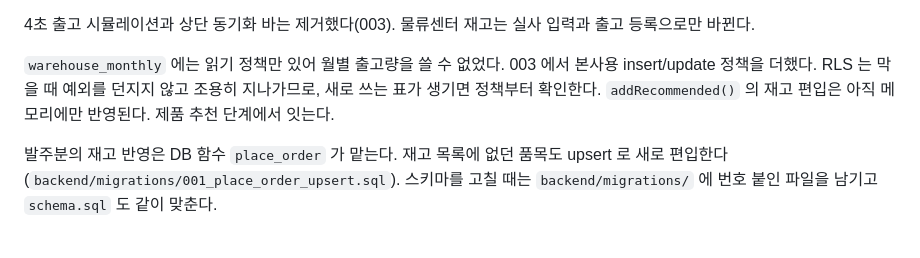
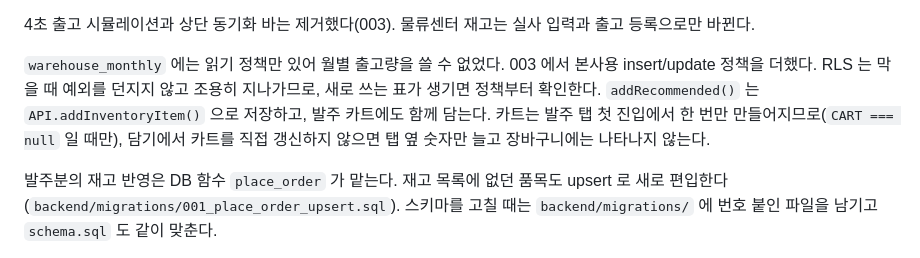
Before and after one commit to isuhong/uni-medical, a Markdown page: CLAUDE.md, the part around the change. Drawn GitHub-style.

```diff
--- a/CLAUDE.md
+++ b/CLAUDE.md
@@ -237,7 +237,9 @@ API.watchMessages(accountId, onInsert) / watchWarehouse(onChange)   ← 실시
 `warehouse_monthly` 에는 읽기 정책만 있어 월별 출고량을 쓸 수 없었다. 003 에서
 본사용 insert/update 정책을 더했다. RLS 는 막을 때 예외를 던지지 않고 조용히
 지나가므로, 새로 쓰는 표가 생기면 정책부터 확인한다.
-`addRecommended()` 의 재고 편입은 아직 메모리에만 반영된다. 제품 추천 단계에서 잇는다.
+`addRecommended()` 는 `API.addInventoryItem()` 으로 저장하고, 발주 카트에도 함께 담는다.
+카트는 발주 탭 첫 진입에서 한 번만 만들어지므로(`CART === null` 일 때만), 담기에서
+카트를 직접 갱신하지 않으면 탭 옆 숫자만 늘고 장바구니에는 나타나지 않는다.
 
 발주분의 재고 반영은 DB 함수 `place_order` 가 맡는다. 재고 목록에 없던 품목도
 upsert 로 새로 편입한다 (`backend/migrations/001_place_order_upsert.sql`).
```
